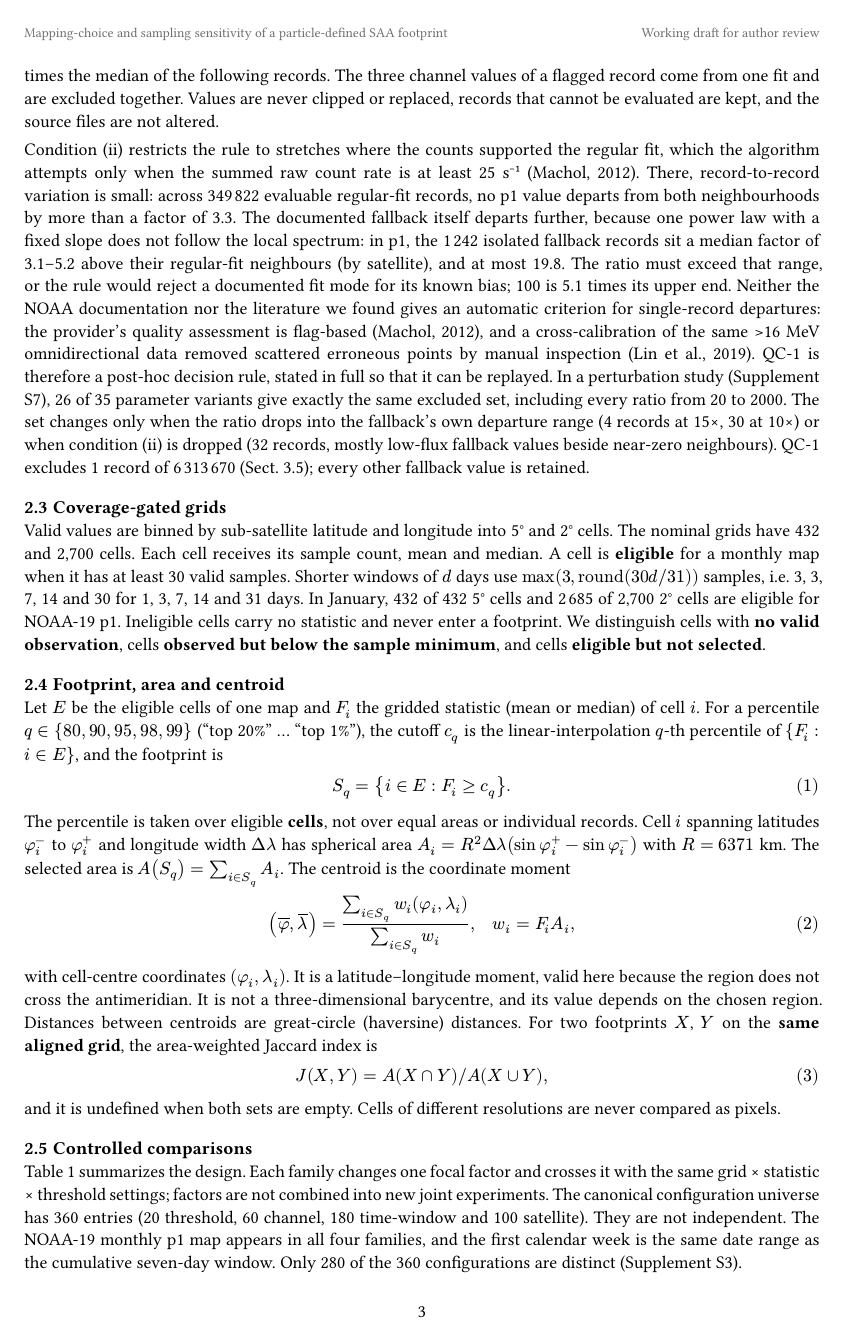
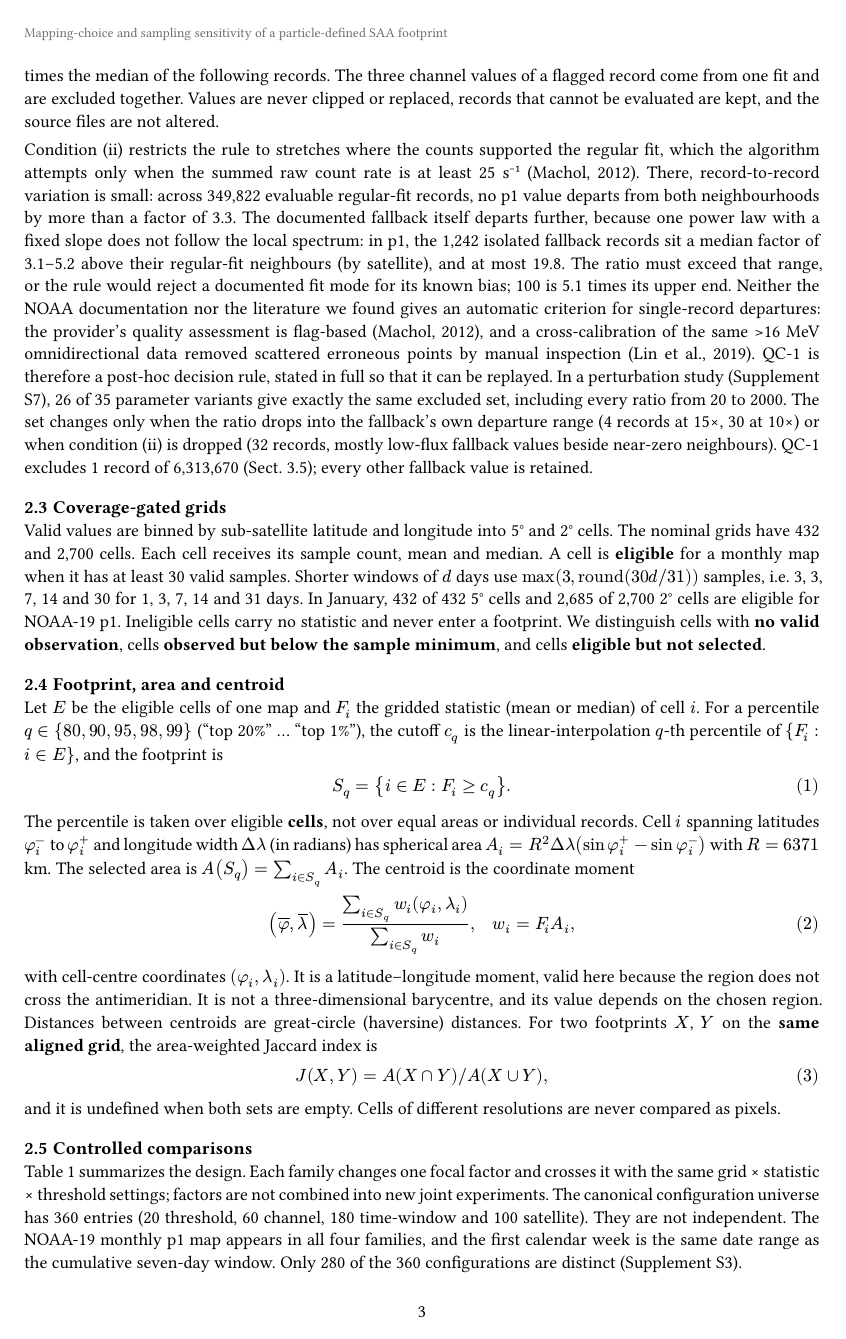
Before and after one commit to fellipegoncalvesleite/saa-poes-mapping, a Typst document (paper/main.typ, which reads paper/template.typ): page 3 of 12. Compiled offline with Typst 0.15.

Commit message:
paper: consistent number grouping, remove draft header, state Δλ in radians, full NumPy author list

```diff
--- a/paper/main.typ
+++ b/paper/main.typ
@@ -53,7 +53,7 @@ Valid values are binned by sub-satellite latitude and longitude into 5#sq and 2#
 
 Let $E$ be the eligible cells of one map and $F_i$ the gridded statistic (mean or median) of cell $i$. For a percentile $q in {80, 90, 95, 98, 99}$ ("top 20%" … "top 1%"), the cutoff $c_q$ is the linear-interpolation $q$-th percentile of ${F_i : i in E}$, and the footprint is
 $ S_q = {i in E : F_i >= c_q}. $ <eq-select>
-The percentile is taken over eligible *cells*, not over equal areas or individual records. Cell $i$ spanning latitudes $phi_i^-$ to $phi_i^+$ and longitude width $Delta lambda$ has spherical area $A_i = R^2 Delta lambda (sin phi_i^+ - sin phi_i^-)$ with $R = 6371$ km. The selected area is $A(S_q) = sum_(i in S_q) A_i$. The centroid is the coordinate moment
+The percentile is taken over eligible *cells*, not over equal areas or individual records. Cell $i$ spanning latitudes $phi_i^-$ to $phi_i^+$ and longitude width $Delta lambda$ (in radians) has spherical area $A_i = R^2 Delta lambda (sin phi_i^+ - sin phi_i^-)$ with $R = 6371$ km. The selected area is $A(S_q) = sum_(i in S_q) A_i$. The centroid is the coordinate moment
 $ (overline(phi), overline(lambda)) = (sum_(i in S_q) w_i (phi_i, lambda_i)) / (sum_(i in S_q) w_i), quad w_i = F_i A_i, $ <eq-centroid>
 with cell-centre coordinates $(phi_i, lambda_i)$. It is a latitude–longitude moment, valid here because the region does not cross the antimeridian. It is not a three-dimensional barycentre, and its value depends on the chosen region. Distances between centroids are great-circle (haversine) distances. For two footprints $X$, $Y$ on the *same aligned grid*, the area-weighted Jaccard index is
 $ J(X, Y) = A(X inter Y) \/ A(X union Y), $ <eq-jaccard>
--- a/paper/template.typ
+++ b/paper/template.typ
@@ -10,7 +10,7 @@
 #let paper(title: "", subtitle: none, author: "", short-title: none, body) = {
   set document(title: title, author: author)
   set page(paper: "a4", margin: (x: 2.2cm, y: 2.3cm), numbering: "1",
-    header: context { if counter(page).get().first() > 1 [#set text(8pt, fill: luma(110)); #(if short-title != none { short-title } else { title }) #h(1fr) Working draft for author review] })
+    header: context { if counter(page).get().first() > 1 [#set text(8pt, fill: luma(110)); #(if short-title != none { short-title } else { title }) ] })
   set text(font: ("Libertinus Serif", "New Computer Modern"), size: 10.5pt, lang: "en")
   set par(justify: true, leading: 0.62em, first-line-indent: 0em, spacing: 0.95em)
   set heading(numbering: "1.1")
```
Also changed, not shown: paper/refs.bib (+1 -1 lines), paper/template.typ (2 more changed lines).
